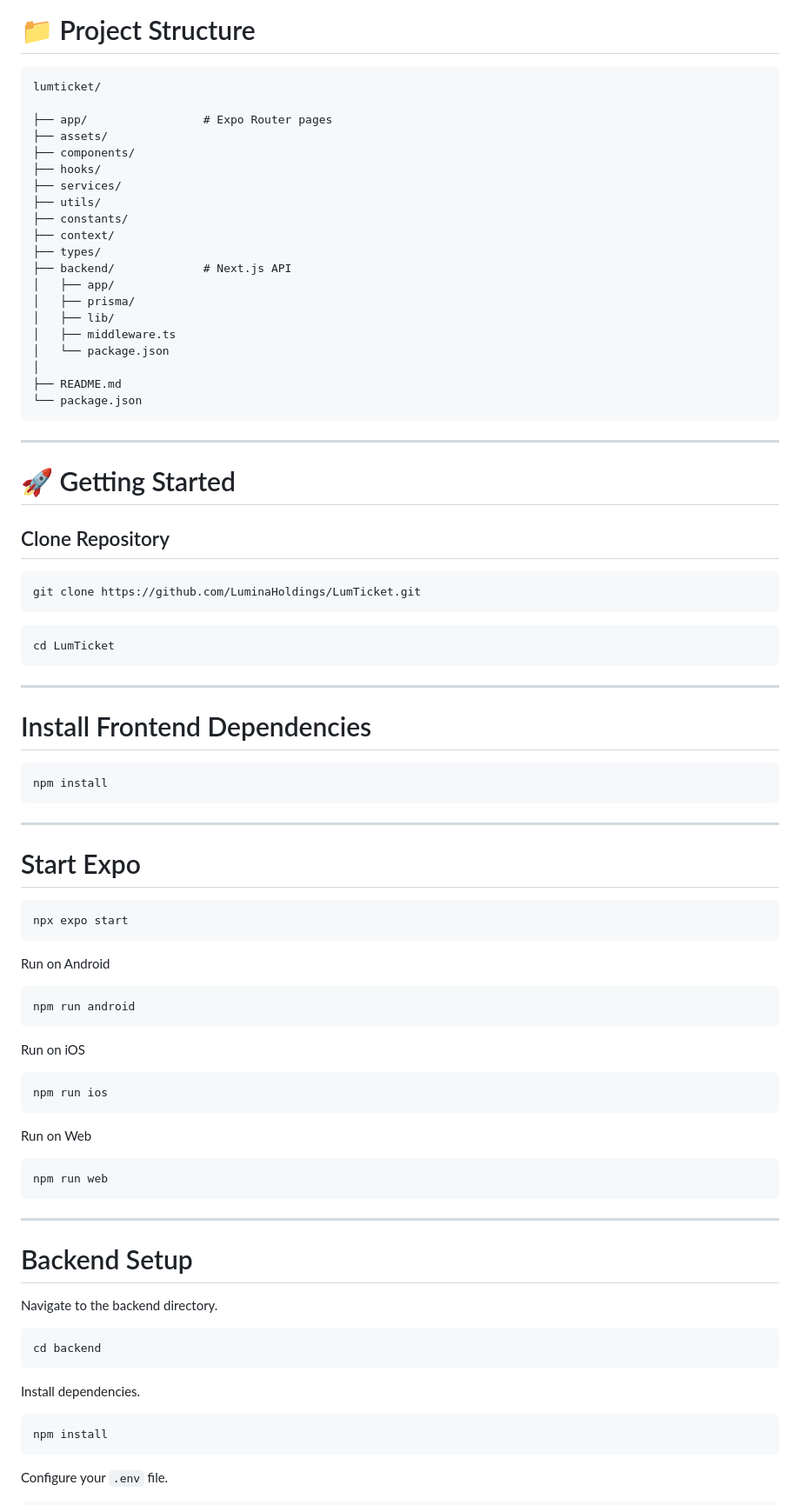
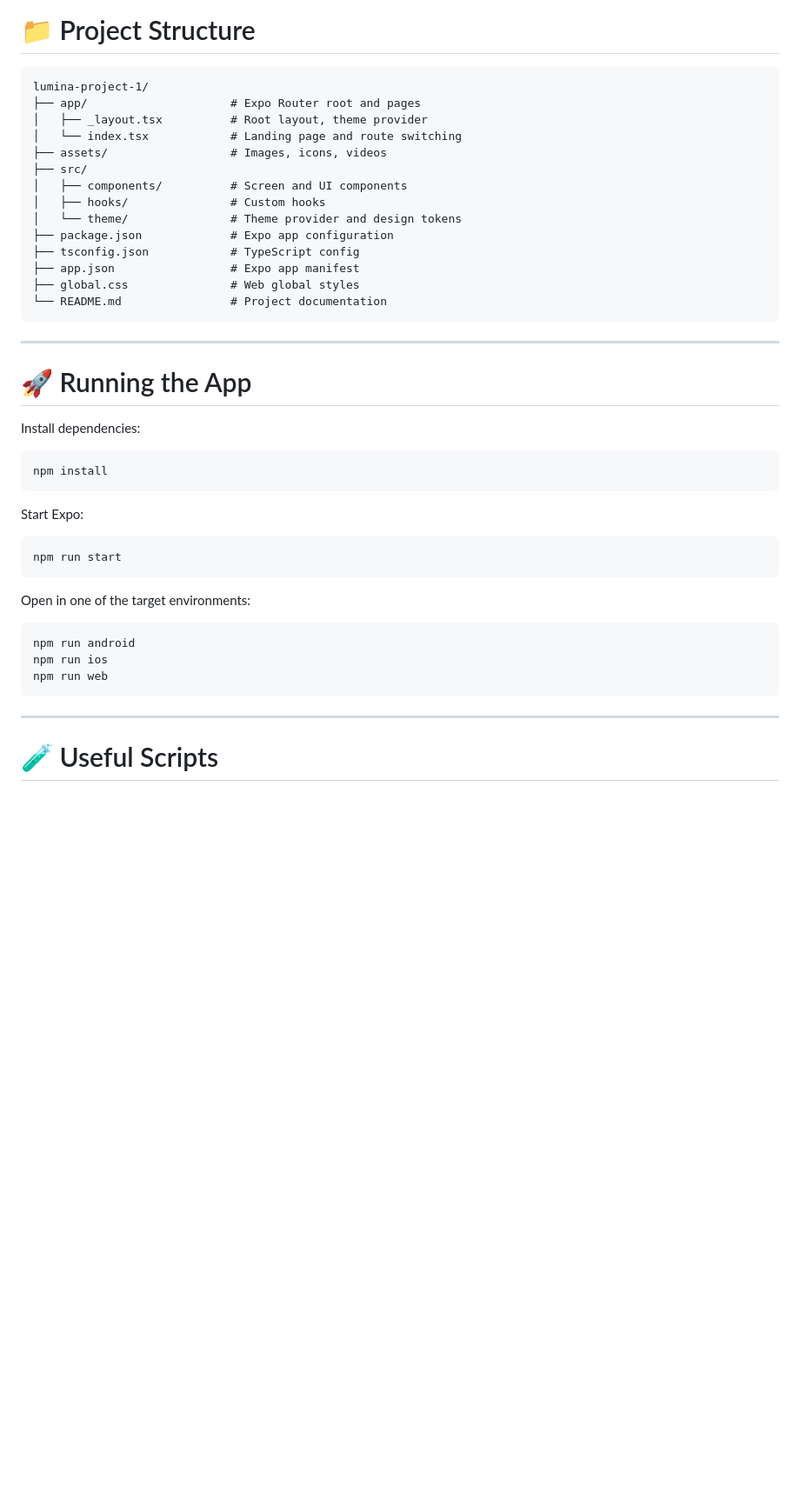
Before and after one commit to LUMTICKET/lumina-project-1, a Markdown page: README.md, the part around one of its changes. Shown at 87% size. Drawn GitHub-style; blank space fills up the shorter version.

````diff
--- a/README.md
+++ b/README.md
@@ -69,91 +48,47 @@ Responsibilities include:
 # 📁 Project Structure
 
 ```
-lumticket/
-
-├── app/                 # Expo Router pages
-├── assets/
-├── components/
-├── hooks/
-├── services/
-├── utils/
-├── constants/
-├── context/
-├── types/
-├── backend/             # Next.js API
-│   ├── app/
-│   ├── prisma/
-│   ├── lib/
-│   ├── middleware.ts
-│   └── package.json
-│
-├── README.md
-└── package.json
+lumina-project-1/
+├── app/                     # Expo Router root and pages
+│   ├── _layout.tsx          # Root layout, theme provider
+│   └── index.tsx            # Landing page and route switching
+├── assets/                  # Images, icons, videos
+├── src/
+│   ├── components/          # Screen and UI components
+│   ├── hooks/               # Custom hooks
+│   └── theme/               # Theme provider and design tokens
+├── package.json             # Expo app configuration
+├── tsconfig.json            # TypeScript config
+├── app.json                 # Expo app manifest
+├── global.css               # Web global styles
+└── README.md                # Project documentation
 ```
 
 ---
 
-# 🚀 Getting Started
+# 🚀 Running the App
 
-## Clone Repository
-
-```bash
-git clone https://github.com/LuminaHoldings/LumTicket.git
-```
-
-```
-cd LumTicket
-```
-
----
-
-# Install Frontend Dependencies
+Install dependencies:
 
 ```bash
 npm install
 ```
 
----
-
-# Start Expo
+Start Expo:
 
 ```bash
-npx expo start
+npm run start
 ```
 
-Run on Android
+Open in one of the target environments:
 
 ```bash
 npm run android
-```
-
-Run on iOS
-
-```bash
 npm run ios
-```
-
-Run on Web
-
-```bash
 npm run web
 ```
 
 ---
 
-# Backend Setup
+# 🧪 Useful Scripts
 
-Navigate to the backend directory.
-
-```bash
-cd backend
-```
-
-Install dependencies.
-
-```bash
-npm install
-```
-
-Configure your `.env` file.
-
````
Also changed, not shown: other parts of README.md (+67 -87 lines).
